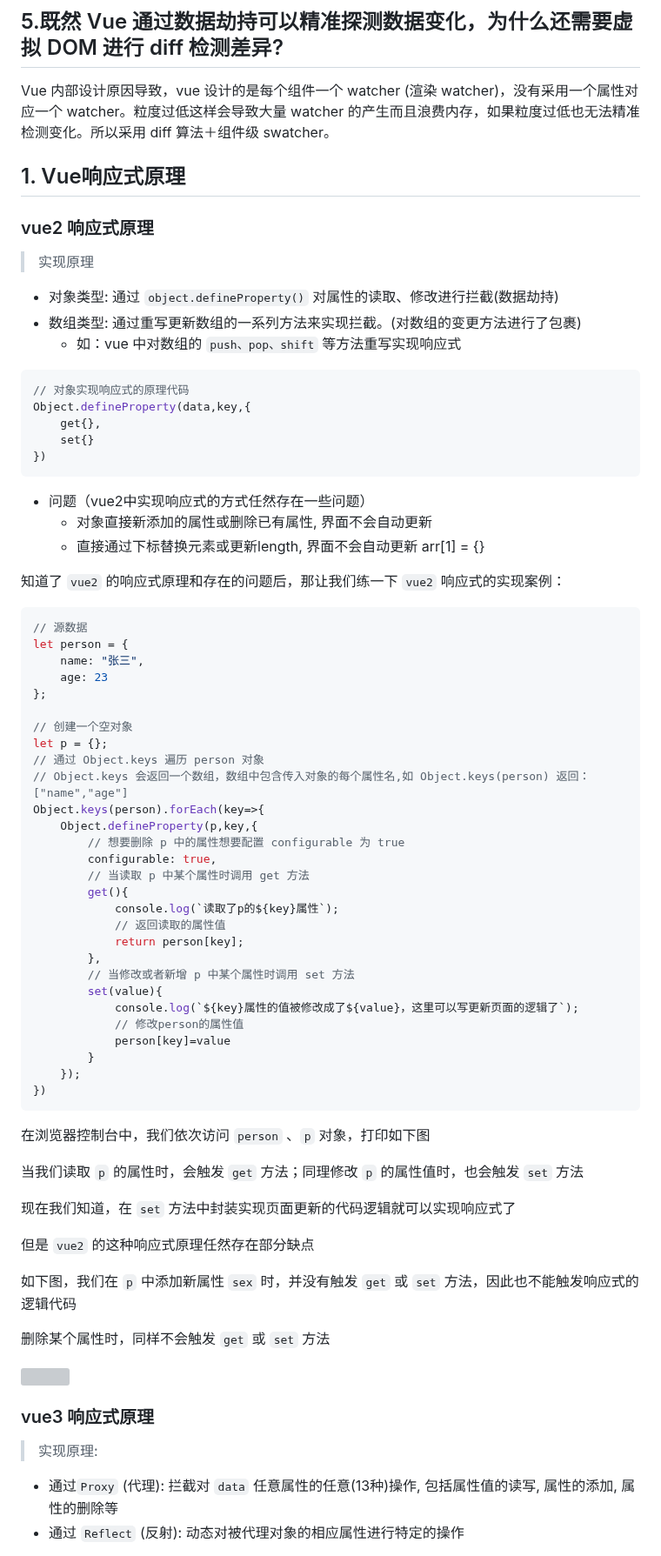
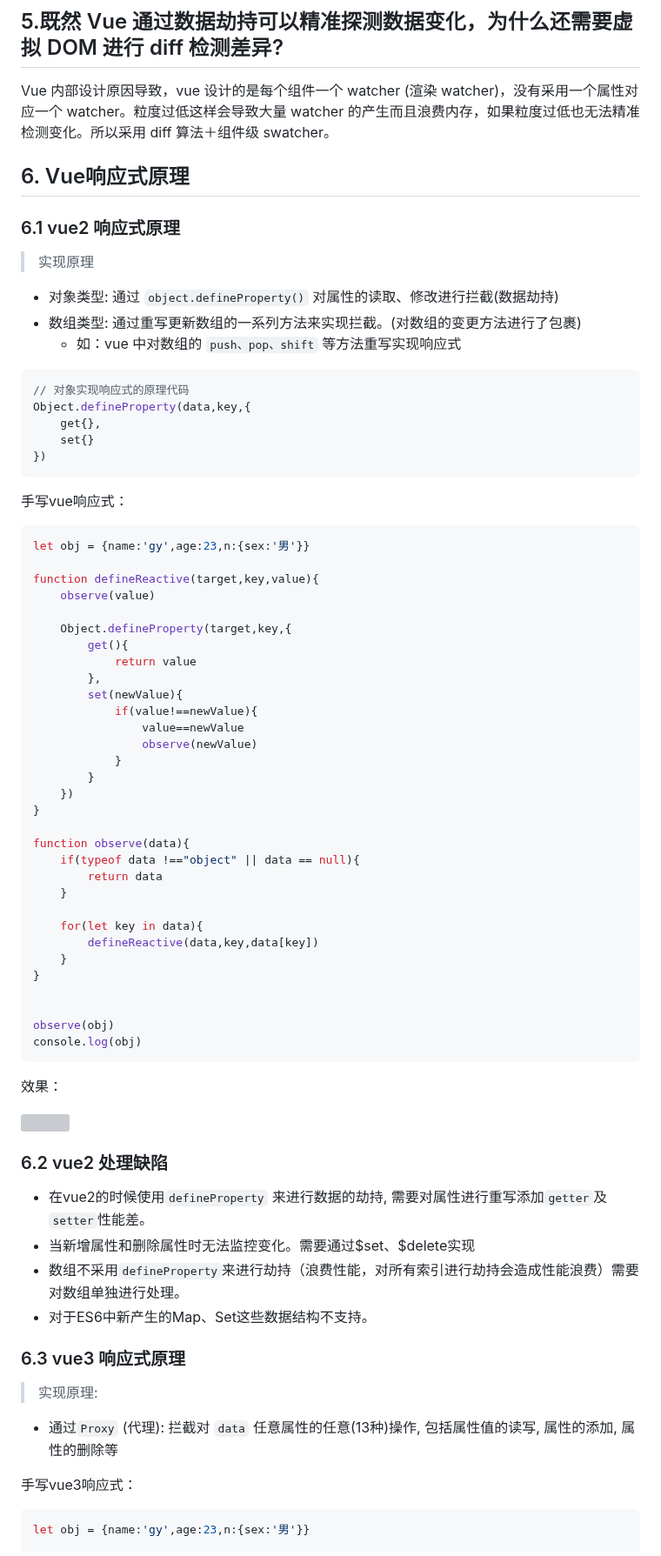
Before and after one commit to GYBSL/code_docs, a Markdown page: docs/summary/interview.$tab-vue.md, the part around one of its changes. Shown at 87% size. GitHub-like rendering; grey boxes are pictures that could not be loaded.

Commit message:
vue2和vue3的响应式原理

````diff
--- a/docs/summary/interview.$tab-vue.md
+++ b/docs/summary/interview.$tab-vue.md
@@ -142,11 +142,9 @@ https://github.com/vuejs/vue/blob/main/src/core/vdom/vnode.ts
 ## 5.既然 Vue 通过数据劫持可以精准探测数据变化，为什么还需要虚拟 DOM 进行 diff 检测差异?
 Vue 内部设计原因导致，vue 设计的是每个组件一个 watcher (渲染 watcher)，没有采用一个属性对应一个 watcher。粒度过低这样会导致大量 watcher 的产生而且浪费内存，如果粒度过低也无法精准检测变化。所以采用 diff 算法＋组件级 swatcher。
 
+## 6. Vue响应式原理
 
-
-## 1. Vue响应式原理
-
-### vue2 响应式原理
+### 6.1 vue2 响应式原理
 
 > 实现原理
 
@@ -163,67 +161,60 @@ Object.defineProperty(data,key,{
 })
 ```
 
-- 问题（vue2中实现响应式的方式任然存在一些问题）
-  - 对象直接新添加的属性或删除已有属性, 界面不会自动更新
-  - 直接通过下标替换元素或更新length, 界面不会自动更新 arr[1] = {}
+手写vue响应式：
+
+```javascript
+let obj = {name:'gy',age:23,n:{sex:'男'}}
+
+function defineReactive(target,key,value){
+    observe(value)
+
+    Object.defineProperty(target,key,{
+        get(){
+            return value
+        },
+        set(newValue){
+            if(value!==newValue){
+                value==newValue
+                observe(newValue)
+            }
+        }
+    })
+}
+
+function observe(data){
+    if(typeof data !=="object" || data == null){
+        return data
+    }
+
+    for(let key in data){
+        defineReactive(data,key,data[key])
+    }
+}
 
 
-
-知道了 `vue2` 的响应式原理和存在的问题后，那让我们练一下 `vue2` 响应式的实现案例：
-
-```js
-// 源数据
-let person = {
-    name: "张三",
-    age: 23
-};
-
-// 创建一个空对象
-let p = {};
-// 通过 Object.keys 遍历 person 对象
-// Object.keys 会返回一个数组，数组中包含传入对象的每个属性名,如 Object.keys(person) 返回：["name","age"]
-Object.keys(person).forEach(key=>{
-    Object.defineProperty(p,key,{
-        // 想要删除 p 中的属性想要配置 configurable 为 true
-        configurable: true,
-        // 当读取 p 中某个属性时调用 get 方法
-        get(){
-            console.log(`读取了p的${key}属性`);
-            // 返回读取的属性值
-        	return person[key];
-		},
-        // 当修改或者新增 p 中某个属性时调用 set 方法
-        set(value){
-        	console.log(`${key}属性的值被修改成了${value}，这里可以写更新页面的逻辑了`);
-            // 修改person的属性值
-        	person[key]=value
-        }
-    });
-})
+observe(obj)
+console.log(obj)
 ```
 
-在浏览器控制台中，我们依次访问 `person` 、`p` 对象，打印如下图
+效果：
 
-当我们读取 `p` 的属性时，会触发 `get` 方法；同理修改 `p` 的属性值时，也会触发 `set` 方法
+![](https://gitee.com/gybsl/image-upload/raw/master/image_docs/vue-5-28-4.png)
 
-现在我们知道，在 `set` 方法中封装实现页面更新的代码逻辑就可以实现响应式了
+### 6.2 vue2 处理缺陷
+- 在vue2的时候使用`defineProperty` 来进行数据的劫持, 需要对属性进行重写添加`getter`及`setter`性能差。
+- 当新增属性和删除属性时无法监控变化。需要通过$set、$delete实现
+- 数组不采用`defineProperty`来进行劫持（浪费性能，对所有索引进行劫持会造成性能浪费）需要对数组单独进行处理。
+- 对于ES6中新产生的Map、Set这些数据结构不支持。
 
-但是 `vue2` 的这种响应式原理任然存在部分缺点
-
-如下图，我们在 `p` 中添加新属性 `sex` 时，并没有触发  `get` 或 `set` 方法，因此也不能触发响应式的逻辑代码
-
-删除某个属性时，同样不会触发  `get` 或 `set` 方法
-
-![](https://gitee.com/gybsl/image-upload/raw/master/image_docs/vue2xysyl.png)
-
-
-
-### vue3 响应式原理
+### 6.3 vue3 响应式原理
 
 > 实现原理:
 
 - 通过`Proxy` (代理): 拦截对 `data` 任意属性的任意(13种)操作, 包括属性值的读写, 属性的添加, 属性的删除等
-- 通过 `Reflect` (反射): 动态对被代理对象的相应属性进行特定的操作
 
+手写vue3响应式：
 
+```javascript
+let obj = {name:'gy',age:23,n:{sex:'男'}}
 
````
Also changed, not shown: other parts of docs/summary/interview.$tab-vue.md (+21 -47 lines).
